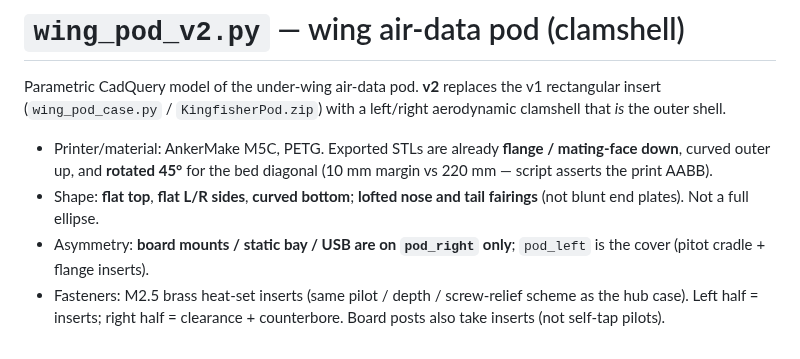
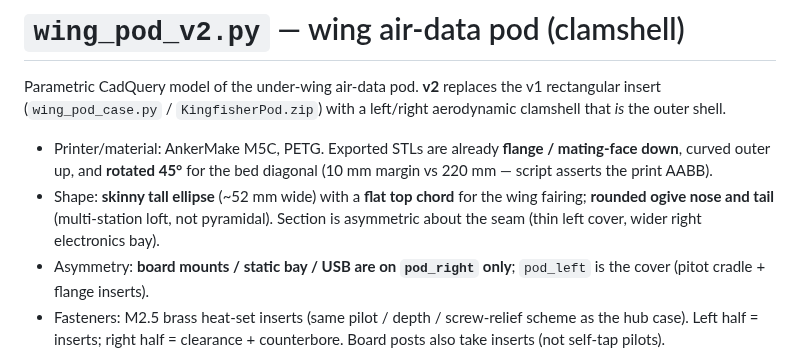
Before and after one commit to westphae/kingfisher, a Markdown page: enclosures/pod/pod_enclosure.md, the part around the change. GitHub-like rendering.

Commit message:
docs(enclosures): note skinny ogive pod shape
Co-authored-by: Eric Westphal <westphae@users.noreply.github.com>

```diff
--- a/enclosures/pod/pod_enclosure.md
+++ b/enclosures/pod/pod_enclosure.md
@@ -7,8 +7,10 @@ left/right aerodynamic clamshell that *is* the outer shell.
 - Printer/material: AnkerMake M5C, PETG. Exported STLs are already **flange /
   mating-face down**, curved outer up, and **rotated 45°** for the bed
   diagonal (10 mm margin vs 220 mm — script asserts the print AABB).
-- Shape: **flat top**, **flat L/R sides**, **curved bottom**; **lofted nose
-  and tail fairings** (not blunt end plates). Not a full ellipse.
+- Shape: **skinny tall ellipse** (~52 mm wide) with a **flat top chord** for
+  the wing fairing; **rounded ogive nose and tail** (multi-station loft, not
+  pyramidal). Section is asymmetric about the seam (thin left cover, wider
+  right electronics bay).
 - Asymmetry: **board mounts / static bay / USB are on `pod_right` only**;
   `pod_left` is the cover (pitot cradle + flange inserts).
 - Fasteners: M2.5 brass heat-set inserts (same pilot / depth / screw-relief
```
